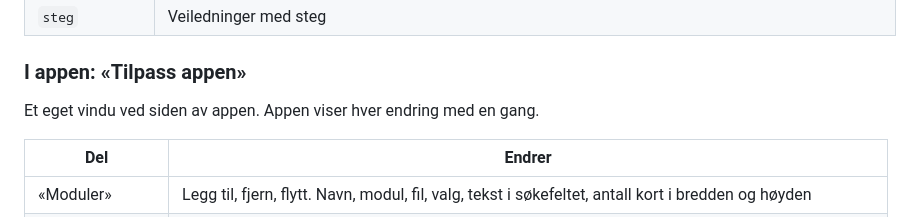
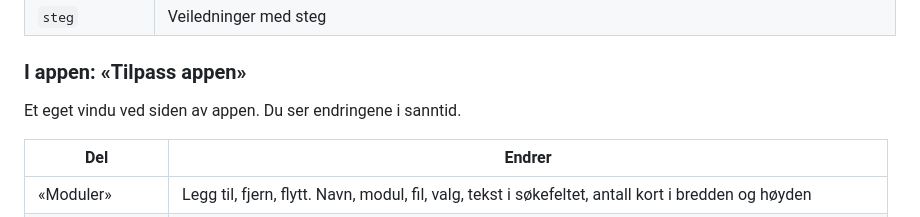
Before and after one commit to elzacka/trix, a Markdown page: BRUKERVEILEDNING.md, the part around the change. Rendered like a GitHub page.

Commit message:
docs: user guide says changes show in real time
- Decided by elzacka

Co-Authored-By: Claude Opus 5.5 <noreply@anthropic.com>

```diff
--- a/BRUKERVEILEDNING.md
+++ b/BRUKERVEILEDNING.md
@@ -68,7 +68,7 @@ Moduler. Hver fane viser én modul:
 
 ### I appen: «Tilpass appen»
 
-Et eget vindu ved siden av appen. Appen viser hver endring med en gang.
+Et eget vindu ved siden av appen. Du ser endringene i sanntid.
 
 | Del | Endrer |
 |---|---|
```
